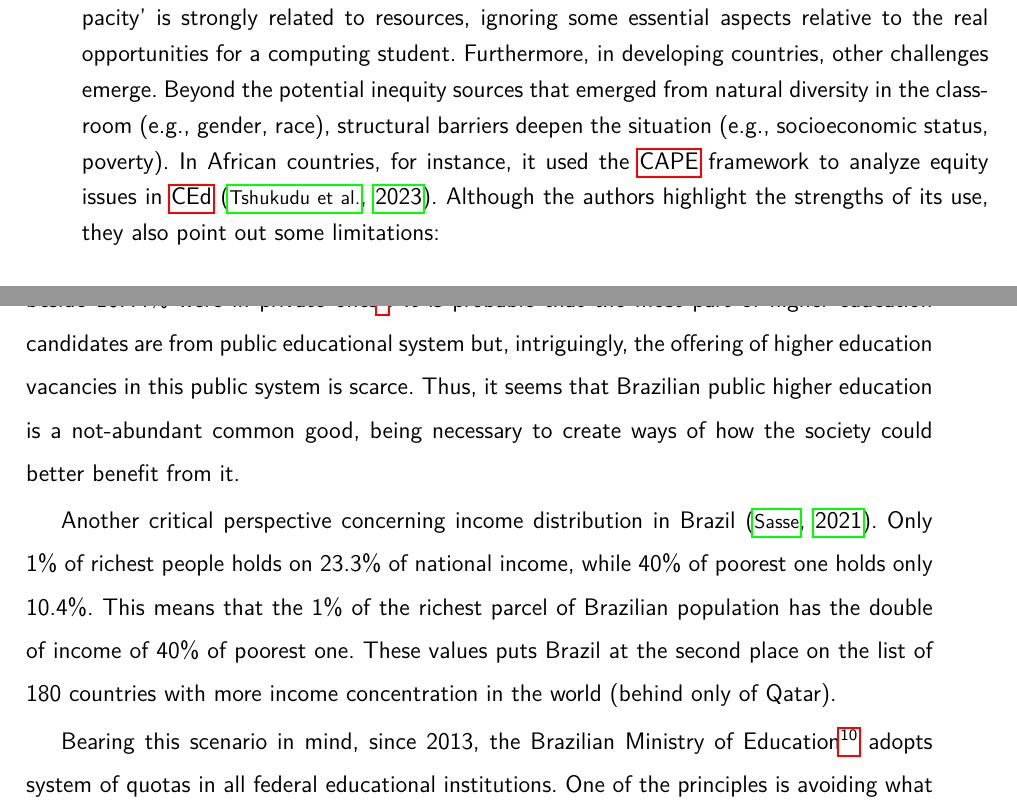
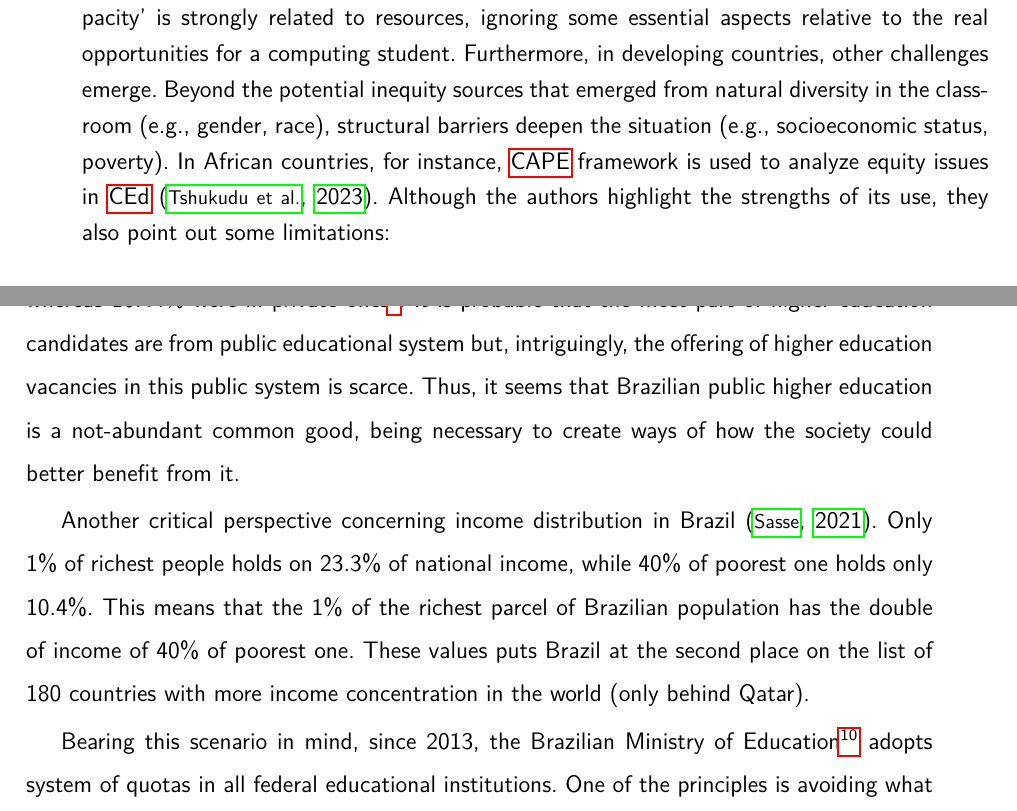
Before and after one commit to bispojr/phd-thesis, a LaTeX thesis (main.tex, which reads chapters/03-equity/03-cape-framework.tex, chapters/03-equity/04-brazilian-context.tex): two parts of pages 65 and 66 of 210, joined at a grey line, cut so that both start at the same text. Compiled offline with pdfLaTeX.

Commit message:
T-035, T-036, T-037, T-038, T-041, and T-042

```diff
--- a/chapters/03-equity/03-cape-framework.tex
+++ b/chapters/03-equity/03-cape-framework.tex
@@ -24,7 +24,7 @@ It stands for four expressions: \acrfull{CAPE}. It proposes to assess \gls{CEd}
 Lastly, "E" represents the experience of \gls{CSE} students. While "P" represents participation (similar to access), "E" represents \gls{CSE} students' experience (including data related to number of graduates). Both "P" and "E" refer to the higher education level. Indicators about how "to quantitatively assess and monitor issues of equity regarding students’ learning experiences in \gls{CS}" \cite[p.~5]{warner:2022}. Typical questions of experience are: "(i) Are there disparities in course passing rates? (ii) Who graduates with a \gls{CS} degree?" (Figure \ref{fig:cape-framework}).
 
 Although \gls{CAPE} can map important variables to an equity analysis, the concept
-of 'capacity' is strongly related to resources, ignoring some essential aspects relative to the real opportunities for a computing student. Furthermore, in developing countries, other challenges emerge. Beyond the potential inequity sources that emerged from natural diversity in the classroom (e.g., gender, race), structural barriers deepen the situation (e.g., socioeconomic status, poverty). In African countries, for instance, it used the \gls{CAPE} framework to analyze equity issues in \gls{CEd} \cite{tshukudu:2023}. Although the authors highlight the strengths of its use, they also point out some limitations:
+of 'capacity' is strongly related to resources, ignoring some essential aspects relative to the real opportunities for a computing student. Furthermore, in developing countries, other challenges emerge. Beyond the potential inequity sources that emerged from natural diversity in the classroom (e.g., gender, race), structural barriers deepen the situation (e.g., socioeconomic status, poverty). In African countries, for instance, \gls{CAPE} framework is used to analyze equity issues in \gls{CEd} \cite{tshukudu:2023}. Although the authors highlight the strengths of its use, they also point out some limitations:
 \begin{citacao}
     ``The \gls{CAPE} framework helps map the progression from 'Capacity for' to 'Experience of' computer science education as a route to equity, but in order to support development in low and middle income countries, it may be helpful to have the capacity level finely grained'' \cite[p.~1]{tshukudu:2023}.
 \end{citacao}
--- a/chapters/03-equity/04-brazilian-context.tex
+++ b/chapters/03-equity/04-brazilian-context.tex
@@ -3,8 +3,8 @@
 
 In 2022, Brazil offered more than 22 million vacancies in higher education. Only 3.81\% of these vacancies were in the public educational system, revealing that 74.74\% of more than 22 million vacancies referred to online education in the private educational system. When we restrict these vacancies to in-person higher education (more than 5 million), this percentage increases to 13.48\% in the public educational system, still indicating the scarcity of the public good that is the access to public higher education at Brazil\footnote{Data collected from the presentation for the press conference of \gls{INEP} about the 2022 Brazilian Higher Education Census (Slide 20). See more in the Brazilian Portuguese reports available in \url{https://www.gov.br/inep/pt-br/areas-de-atuacao/pesquisas-estatisticas-e-indicadores/censo-da-educacao-superior/resultados}.}.
 
-High school graduates are natural candidates to dispute these higher education vacancies. In 2023, 83.56\% of Brazilian fresh students in high school were in public educational institutions, beside 16.44\% were in private ones\footnote{Data collected from the presentation for the press conference of \gls{INEP} about the 2023 Brazilian School Census (Slide 26). See more in the Brazilian Portuguese reports available in \url{https://www.gov.br/inep/pt-br/areas-de-atuacao/pesquisas-estatisticas-e-indicadores/censo-escolar/resultados}.}. It is probable that the most part of higher education candidates are from public educational system but, intriguingly, the offering of higher education vacancies in this public system is scarce. Thus, it seems that Brazilian public higher education is a not-abundant common good, being necessary to create ways of how the society could better benefit from it.
+High school graduates are natural candidates to dispute these higher education vacancies. In 2023, 83.56\% of Brazilian fresh students in high school were in public educational institutions, whereas 16.44\% were in private ones\footnote{Data collected from the presentation for the press conference of \gls{INEP} about the 2023 Brazilian School Census (Slide 26). See more in the Brazilian Portuguese reports available in \url{https://www.gov.br/inep/pt-br/areas-de-atuacao/pesquisas-estatisticas-e-indicadores/censo-escolar/resultados}.}. It is probable that the most part of higher education candidates are from public educational system but, intriguingly, the offering of higher education vacancies in this public system is scarce. Thus, it seems that Brazilian public higher education is a not-abundant common good, being necessary to create ways of how the society could better benefit from it.
 
-Another critical perspective concerning income distribution in Brazil \cite{sasse:2021}. Only 1\% of richest people holds on 23.3\% of national income, while 40\% of poorest one holds only 10.4\%. This means that the 1\% of  the richest parcel of Brazilian population has the double of income of 40\% of poorest one. These values puts Brazil at the second place on the list of 180 countries with more income concentration in the world (behind only of Qatar).
+Another critical perspective concerning income distribution in Brazil \cite{sasse:2021}. Only 1\% of richest people holds on 23.3\% of national income, while 40\% of poorest one holds only 10.4\%. This means that the 1\% of  the richest parcel of Brazilian population has the double of income of 40\% of poorest one. These values puts Brazil at the second place on the list of 180 countries with more income concentration in the world (only behind Qatar).
 
 Bearing this scenario in mind, since 2013, the Brazilian Ministry of Education\footnote{See more detail in the \gls{MEC} official site: \url{http://portal.mec.gov.br/cotas/sobre-sistema.html}.} adopts system of quotas in all federal educational institutions. One of the principles is avoiding what \citeonline[p.~32]{bourdieu:2013} called "school as a conservative force", giving crucial steps for a more equitable educational system that can promote the school as a factor of social mobility. In Brazilian federal higher institutions, 50\% of vacancies are reserved for high school graduate candidates from public institutions. Inside each half of vacancies, it applies other criteria in this order: \gls{HPCI}, race/ethnicity, and disableness. The 2023 Brazilian Higher Superior Census, concerning federal students, reveals that 51\% that came from the system of quotas finished their undergraduate studies, while this rate is 41\% from other students\footnote{Available as news from \gls{INEP} site: \url{https://www.gov.br/inep/pt-br/assuntos/noticias/censo-da-educacao-superior/mec-busca-garantir-permanencia-de-estudantes-mais-vulneraveis}.}.
```
Also changed, not shown: chapters/03-equity/02-sen.tex (+1 -1 lines), chapters/03-equity/03-cape-framework.tex (2 more changed lines).
